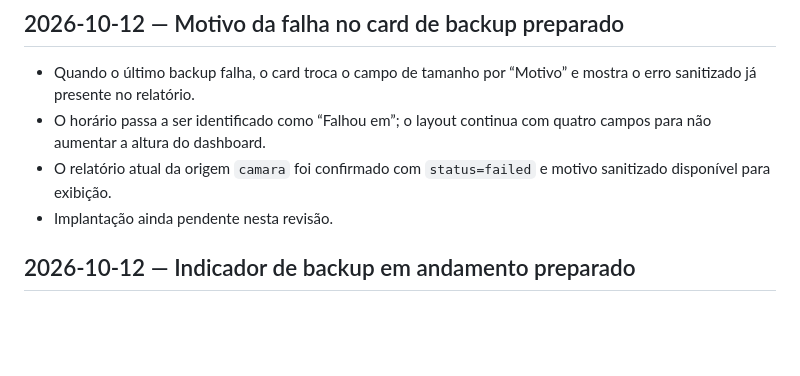
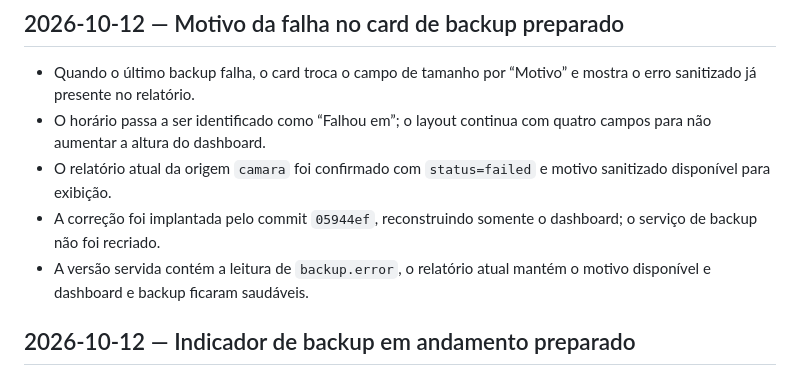
Before and after one commit to Jesaebe/screendesk, a Markdown page: STATUS.md, the part around the change. GitHub-like rendering; blank space fills up the shorter version.

Commit message:
docs: record backup error card deployment

```diff
--- a/STATUS.md
+++ b/STATUS.md
@@ -5,7 +5,8 @@
 - Quando o último backup falha, o card troca o campo de tamanho por “Motivo” e mostra o erro sanitizado já presente no relatório.
 - O horário passa a ser identificado como “Falhou em”; o layout continua com quatro campos para não aumentar a altura do dashboard.
 - O relatório atual da origem `camara` foi confirmado com `status=failed` e motivo sanitizado disponível para exibição.
-- Implantação ainda pendente nesta revisão.
+- A correção foi implantada pelo commit `05944ef`, reconstruindo somente o dashboard; o serviço de backup não foi recriado.
+- A versão servida contém a leitura de `backup.error`, o relatório atual mantém o motivo disponível e dashboard e backup ficaram saudáveis.
 
 ## 2026-10-12 — Indicador de backup em andamento preparado
 
```
